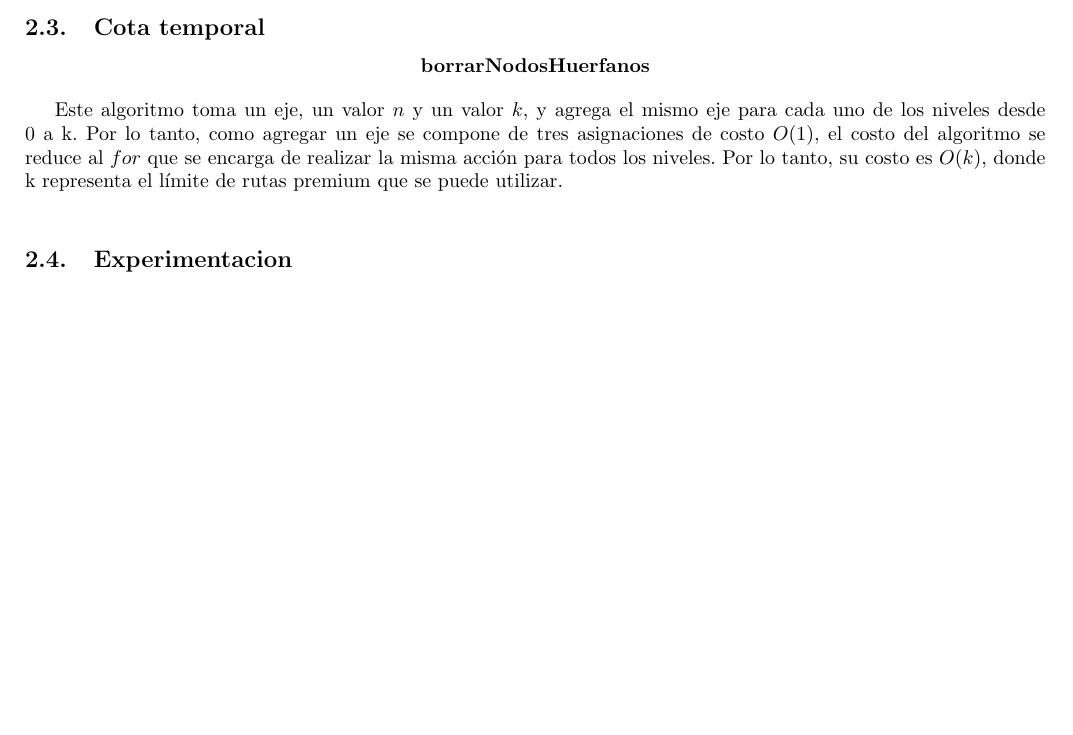
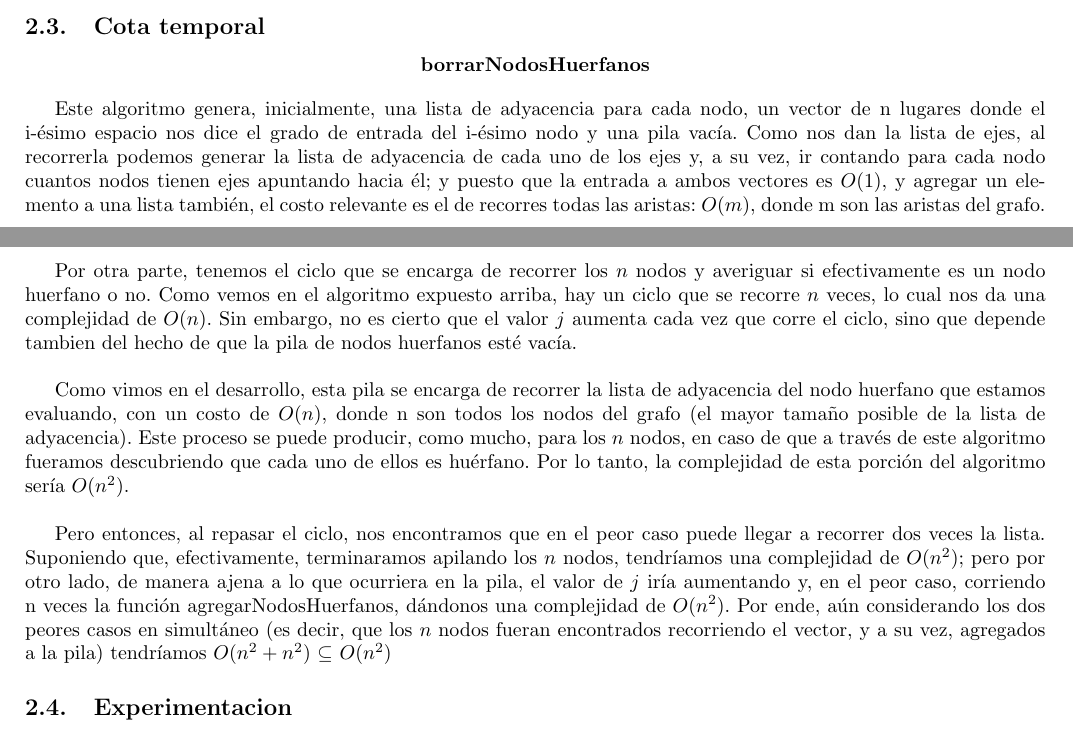
Before and after one commit to ZebaSz/algo3-tp2, a LaTeX document (informe/informe.tex, which reads informe/subsidio.tex): part of page 13 of 17 before the commit and two parts of pages 13 and 14 of 18 after it, the two joined at a grey line, cut so that both start at the same text, the shorter picture padded with empty space. Compiled offline with pdfLaTeX.

Commit message:
cota temporal

```diff
--- a/informe/subsidio.tex
+++ b/informe/subsidio.tex
@@ -173,8 +180,16 @@ Por lo tanto, luego de borrar los nodos huérfanos y asegurarnos que todas las a
 \textbf{borrarNodosHuerfanos}
 \end{center}
 \par
-Este algoritmo toma un eje, un valor $n$ y un valor $k$, y agrega el mismo eje para cada uno de los niveles desde 0 a k. Por lo tanto, como agregar un eje se compone de tres asignaciones de costo $O(1)$, el costo del algoritmo se reduce al $for$ que se encarga de realizar la misma acción para todos los niveles. Por lo tanto, su costo es $O(k)$, donde k representa el límite de rutas premium que se puede utilizar.
+Este algoritmo genera, inicialmente, una lista de adyacencia para cada nodo, un vector de n lugares donde el i-ésimo espacio nos dice el grado de entrada del i-ésimo nodo y una pila vacía. Como nos dan la lista de ejes, al recorrerla podemos generar la lista de adyacencia de cada uno de los ejes y, a su vez, ir contando para cada nodo cuantos nodos tienen ejes apuntando hacia él; y puesto que la entrada a ambos vectores es $O(1)$, y agregar un elemento a una lista también, el costo relevante es el de recorres todas las aristas: $O(m)$, donde m son las aristas del grafo.
 \\
+\par
+Por otra parte, tenemos el ciclo que se encarga de recorrer los $n$ nodos y averiguar si efectivamente es un nodo huerfano o no. Como vemos en el algoritmo expuesto arriba, hay un ciclo que se recorre $n$ veces, lo cual nos da una complejidad de $O(n)$. Sin embargo, no es cierto que el valor $j$ aumenta cada vez que corre el ciclo, sino que depende tambien del hecho de que la pila de nodos huerfanos esté vacía.
+\\
+\par
+Como vimos en el desarrollo, esta pila se encarga de recorrer la lista de adyacencia del nodo huerfano que estamos evaluando, con un costo de $O(n)$, donde n son todos los nodos del grafo (el mayor tamaño posible de la lista de adyacencia). Este proceso se puede producir, como mucho, para los $n$ nodos, en caso de que a través de este algoritmo fueramos descubriendo que cada uno de ellos es huérfano. Por lo tanto, la complejidad de esta porción del algoritmo sería $O(n^2)$.
+\\
+\par
+Pero entonces, al repasar el ciclo, nos encontramos que en el peor caso puede llegar a recorrer dos veces la lista. Suponiendo que, efectivamente, terminaramos apilando los $n$ nodos, tendríamos una complejidad de $O(n^2)$; pero por otro lado, de manera ajena a lo que ocurriera en la pila, el valor de $j$ iría aumentando y, en el peor caso, corriendo n veces la función agregarNodosHuerfanos, dándonos una complejidad de $O(n^2)$. Por ende, aún considerando los dos peores casos en simultáneo (es decir, que los $n$ nodos fueran encontrados recorriendo el vector, y a su vez, agregados a la pila) tendríamos $O(n^2 + n^2)$ $\subseteq$ $O(n^2)$
 
 \subsection{Experimentacion}
 
```
Also changed, not shown: informe/subsidio.tex (9 more changed lines).
